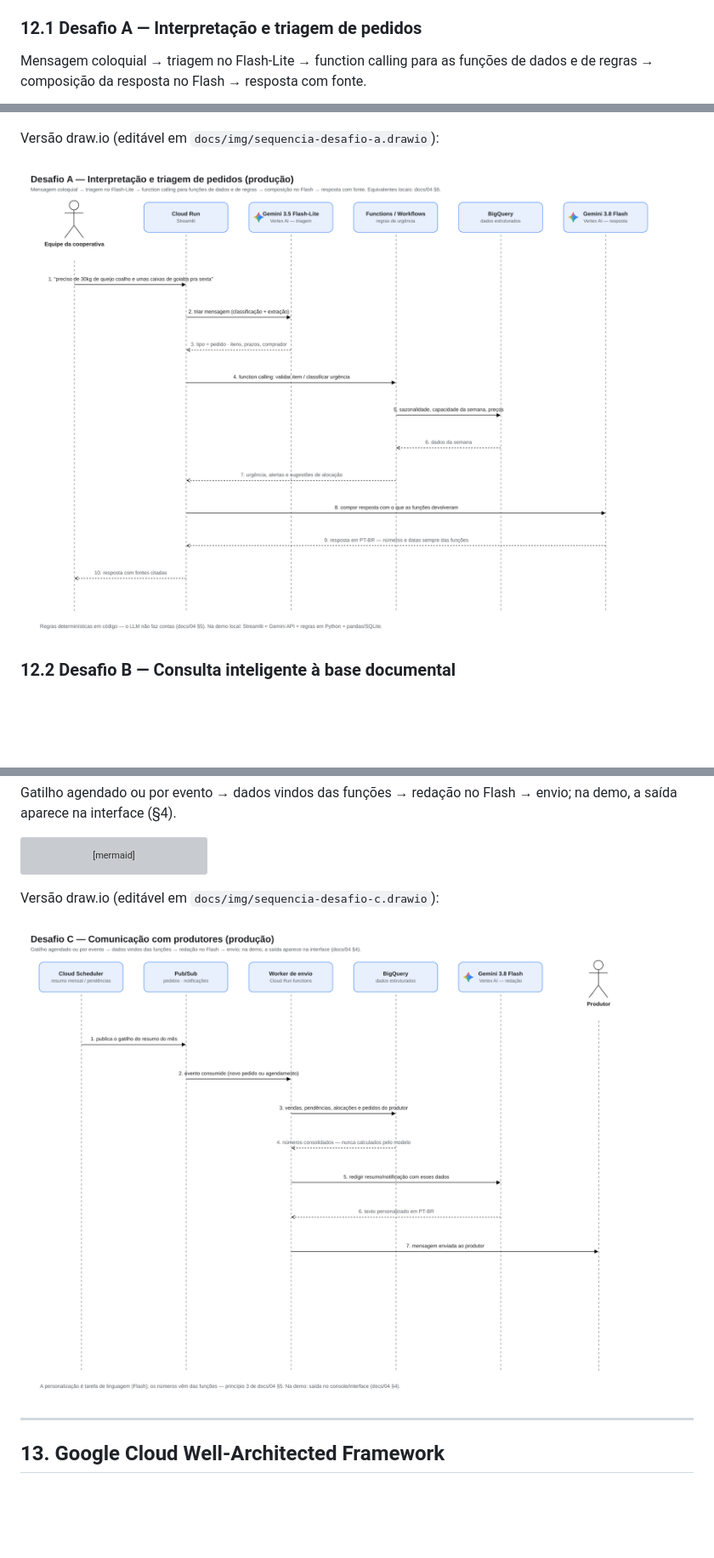
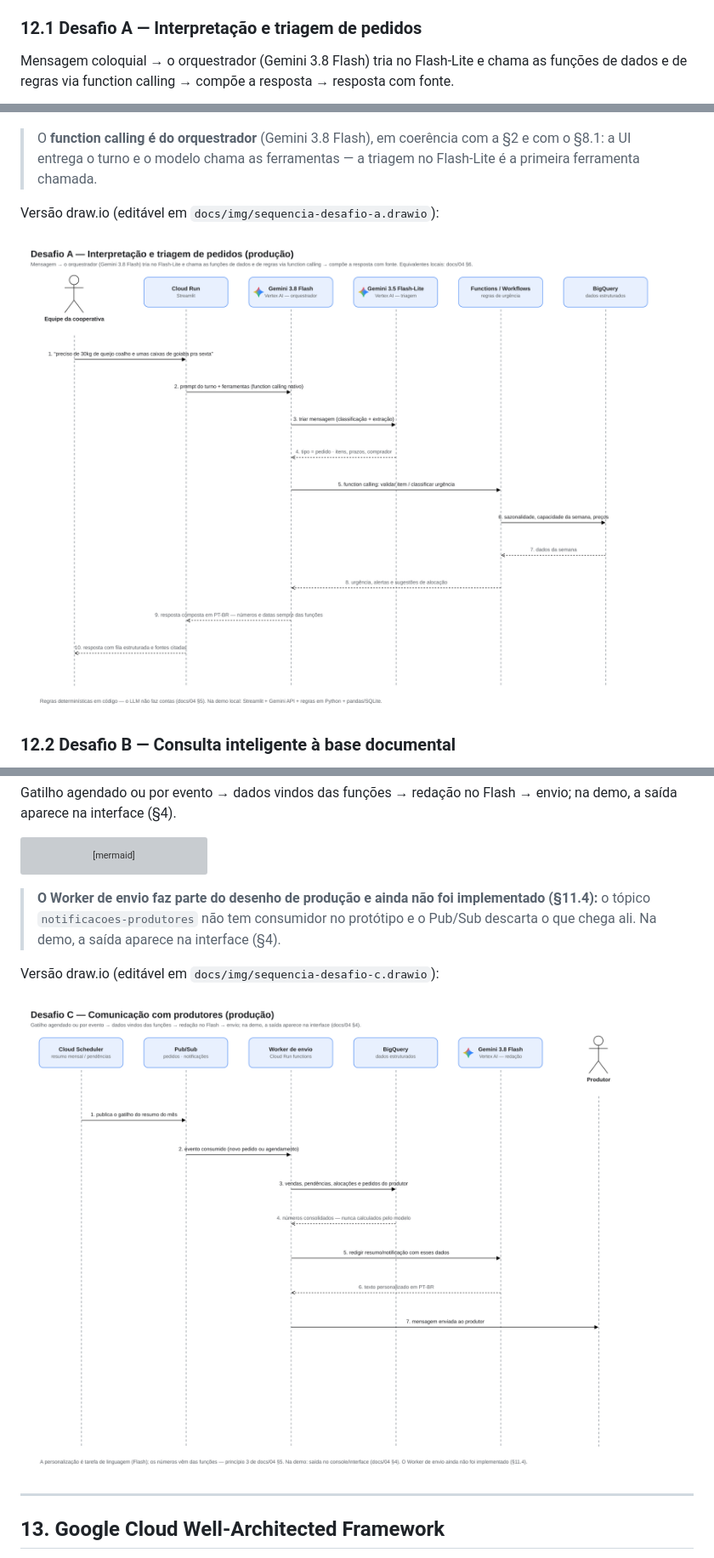
Before and after one commit to Mur1love/sabor-da-terra-assistente, a Markdown page: docs/04-arquitetura.md, 3 parts joined by grey strips. Shown at 85% size. Rendered like a GitHub page; pictures changed too: docs/img/sequencia-desafio-a.png, docs/img/sequencia-desafio-c.png; blank space fills up the shorter version; grey boxes are pictures that could not be loaded.

````diff
--- a/docs/04-arquitetura.md
+++ b/docs/04-arquitetura.md
@@ -588,8 +592,9 @@ pytest tests/test_infra.py                           # esquemas em sincronia e n
 
 ### 12.1 Desafio A — Interpretação e triagem de pedidos
 
-Mensagem coloquial → triagem no Flash-Lite → function calling para as funções
-de dados e de regras → composição da resposta no Flash → resposta com fonte.
+Mensagem coloquial → o orquestrador (Gemini 3.8 Flash) tria no Flash-Lite e
+chama as funções de dados e de regras via function calling → compõe a resposta
+→ resposta com fonte.
 
 ```mermaid
 sequenceDiagram
@@ -612,5 +617,9 @@ sequenceDiagram
     UI-->>U: resposta com fila estruturada e fontes citadas
 ```
+
+> O **function calling é do orquestrador** (Gemini 3.8 Flash), em coerência com
+> a §2 e com o §8.1: a UI entrega o turno e o modelo chama as ferramentas — a
+> triagem no Flash-Lite é a primeira ferramenta chamada.
 
 Versão draw.io (editável em `docs/img/sequencia-desafio-a.drawio`):
 
@@ -670,6 +679,11 @@ sequenceDiagram
     GM-->>WK: texto personalizado em PT-BR
     WK-->>P: mensagem enviada (e-mail/WhatsApp do dataset)
 ```
+
+> **O Worker de envio faz parte do desenho de produção e ainda não foi
+> implementado (§11.4):** o tópico `notificacoes-produtores` não tem
+> consumidor no protótipo e o Pub/Sub descarta o que chega ali. Na demo, a
+> saída aparece na interface (§4).
 
 Versão draw.io (editável em `docs/img/sequencia-desafio-c.drawio`):
 
````
Also changed, not shown: other parts of docs/04-arquitetura.md (+12 -8 lines), docs/img/arquitetura-producao-google.png, 3 other files.
